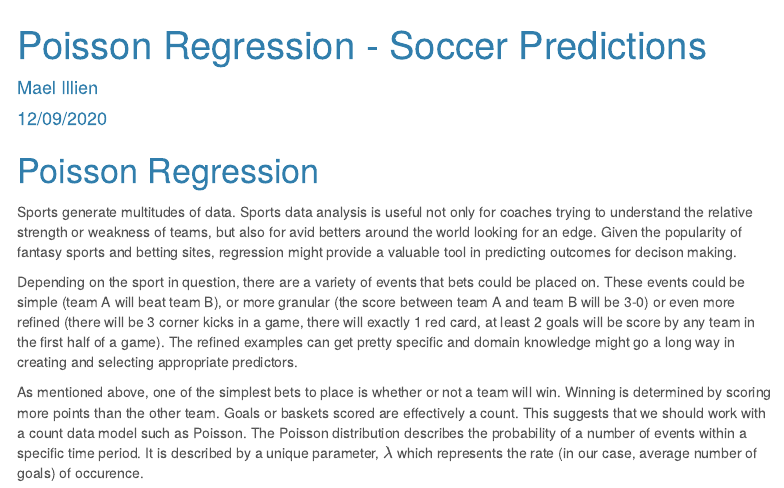
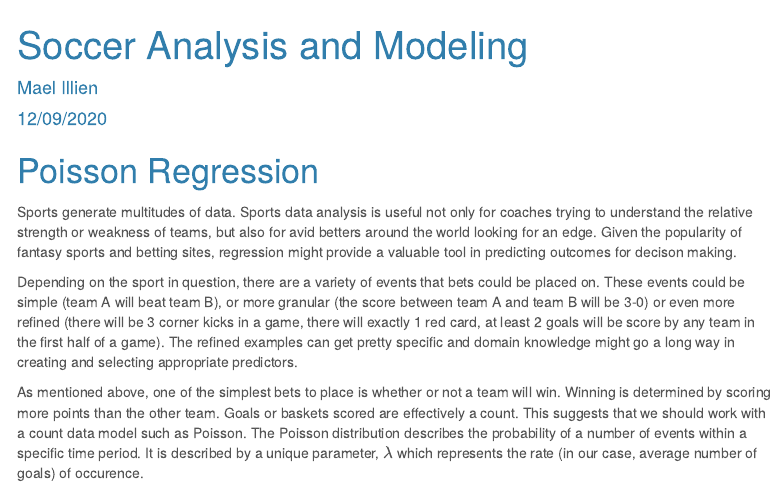
Before and after one commit to maelillien/cuny-projects, an R Markdown document (soccer-poisson-regression/poisson-soccer.Rmd): the page in a window 1100 px wide, from its top. Rendered offline with R 4.5, knitr and Pandoc, with nearby package versions; some code elsewhere in the file could not run offline; menus at the side of the page are left out; long lines of code are wrapped.

Commit message:
Update poisson-soccer.Rmd

```diff
--- a/soccer-poisson-regression/poisson-soccer.Rmd
+++ b/soccer-poisson-regression/poisson-soccer.Rmd
@@ -1,5 +1,5 @@
 ---
-title: "Poisson Regression - Soccer Predictions"
+title: "Soccer Analysis and Modeling"
 author: "Mael Illien"
 date: "12/09/2020"
 output:
```
